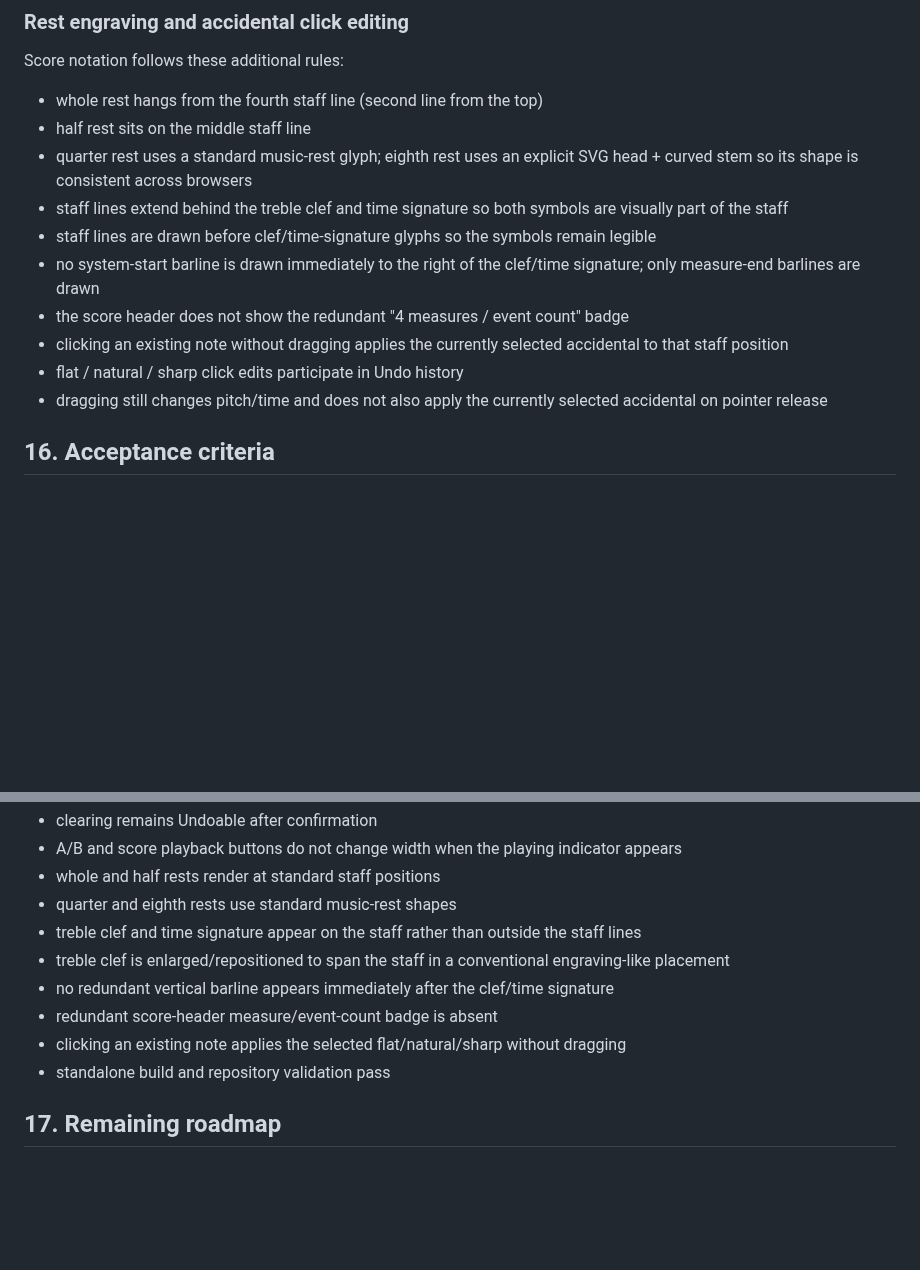
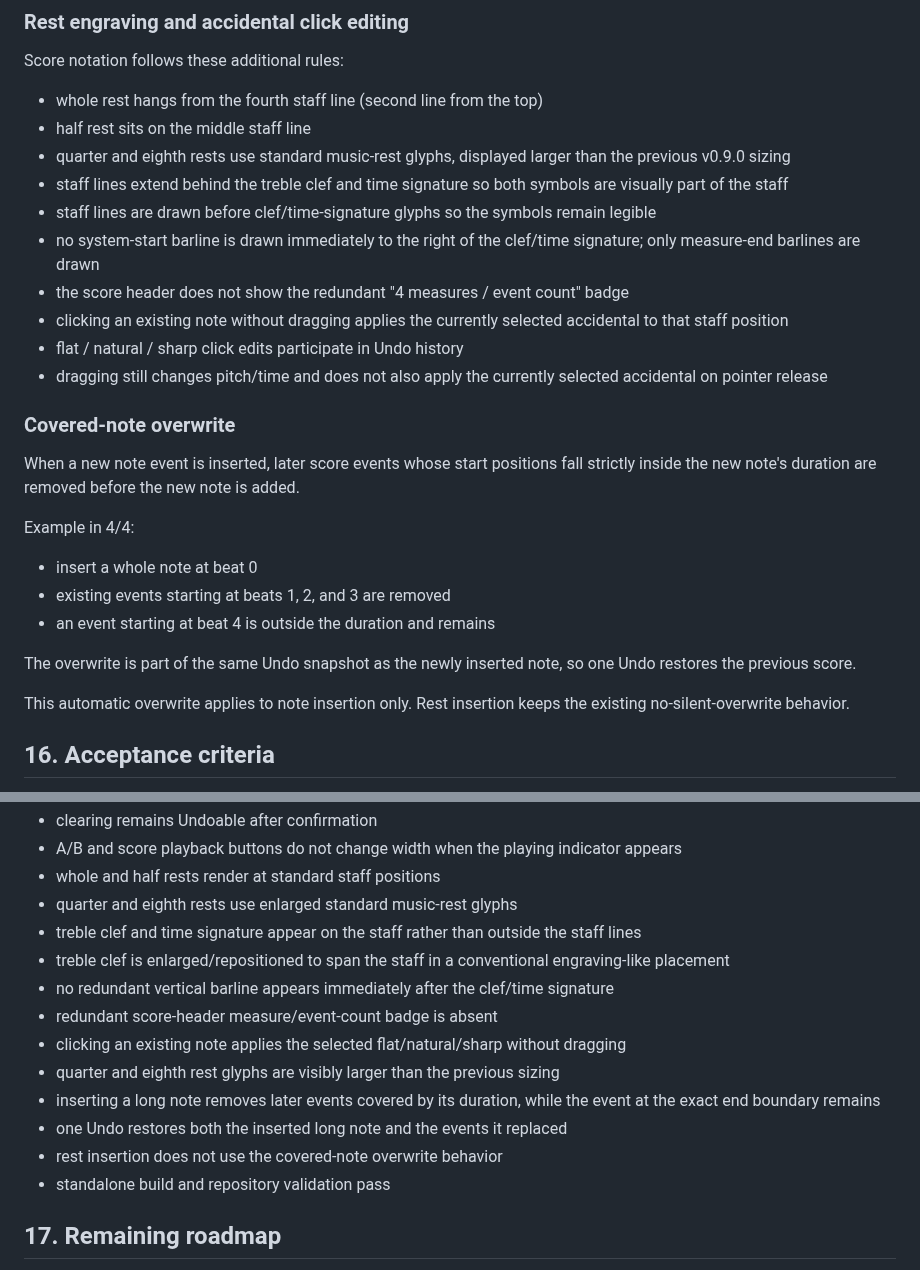
Before and after one commit to ttomohisa/htmlapps-tuning-compare, a Markdown page: APP_SPEC.md, 2 parts joined by grey strips. Rendered like a GitHub page; blank space fills up the shorter version.

Commit message:
docs: record enlarged rests and note overwrite behavior

```diff
--- a/APP_SPEC.md
+++ b/APP_SPEC.md
@@ -245,7 +245,7 @@ Score notation follows these additional rules:
 
 - whole rest hangs from the fourth staff line (second line from the top)
 - half rest sits on the middle staff line
-- quarter rest uses a standard music-rest glyph; eighth rest uses an explicit SVG head + curved stem so its shape is consistent across browsers
+- quarter and eighth rests use standard music-rest glyphs, displayed larger than the previous v0.9.0 sizing
 - staff lines extend behind the treble clef and time signature so both symbols are visually part of the staff
 - staff lines are drawn before clef/time-signature glyphs so the symbols remain legible
 - no system-start barline is drawn immediately to the right of the clef/time signature; only measure-end barlines are drawn
@@ -253,6 +253,20 @@ Score notation follows these additional rules:
 - clicking an existing note without dragging applies the currently selected accidental to that staff position
 - flat / natural / sharp click edits participate in Undo history
 - dragging still changes pitch/time and does not also apply the currently selected accidental on pointer release
+
+### Covered-note overwrite
+
+When a new note event is inserted, later score events whose start positions fall strictly inside the new note's duration are removed before the new note is added.
+
+Example in 4/4:
+
+- insert a whole note at beat 0
+- existing events starting at beats 1, 2, and 3 are removed
+- an event starting at beat 4 is outside the duration and remains
+
+The overwrite is part of the same Undo snapshot as the newly inserted note, so one Undo restores the previous score.
+
+This automatic overwrite applies to note insertion only. Rest insertion keeps the existing no-silent-overwrite behavior.
 
 ## 16. Acceptance criteria
 
@@ -277,12 +291,16 @@ Score notation follows these additional rules:
 - clearing remains Undoable after confirmation
 - A/B and score playback buttons do not change width when the playing indicator appears
 - whole and half rests render at standard staff positions
-- quarter and eighth rests use standard music-rest shapes
+- quarter and eighth rests use enlarged standard music-rest glyphs
 - treble clef and time signature appear on the staff rather than outside the staff lines
 - treble clef is enlarged/repositioned to span the staff in a conventional engraving-like placement
 - no redundant vertical barline appears immediately after the clef/time signature
 - redundant score-header measure/event-count badge is absent
 - clicking an existing note applies the selected flat/natural/sharp without dragging
+- quarter and eighth rest glyphs are visibly larger than the previous sizing
+- inserting a long note removes later events covered by its duration, while the event at the exact end boundary remains
+- one Undo restores both the inserted long note and the events it replaced
+- rest insertion does not use the covered-note overwrite behavior
 - standalone build and repository validation pass
 
 ## 17. Remaining roadmap
```
